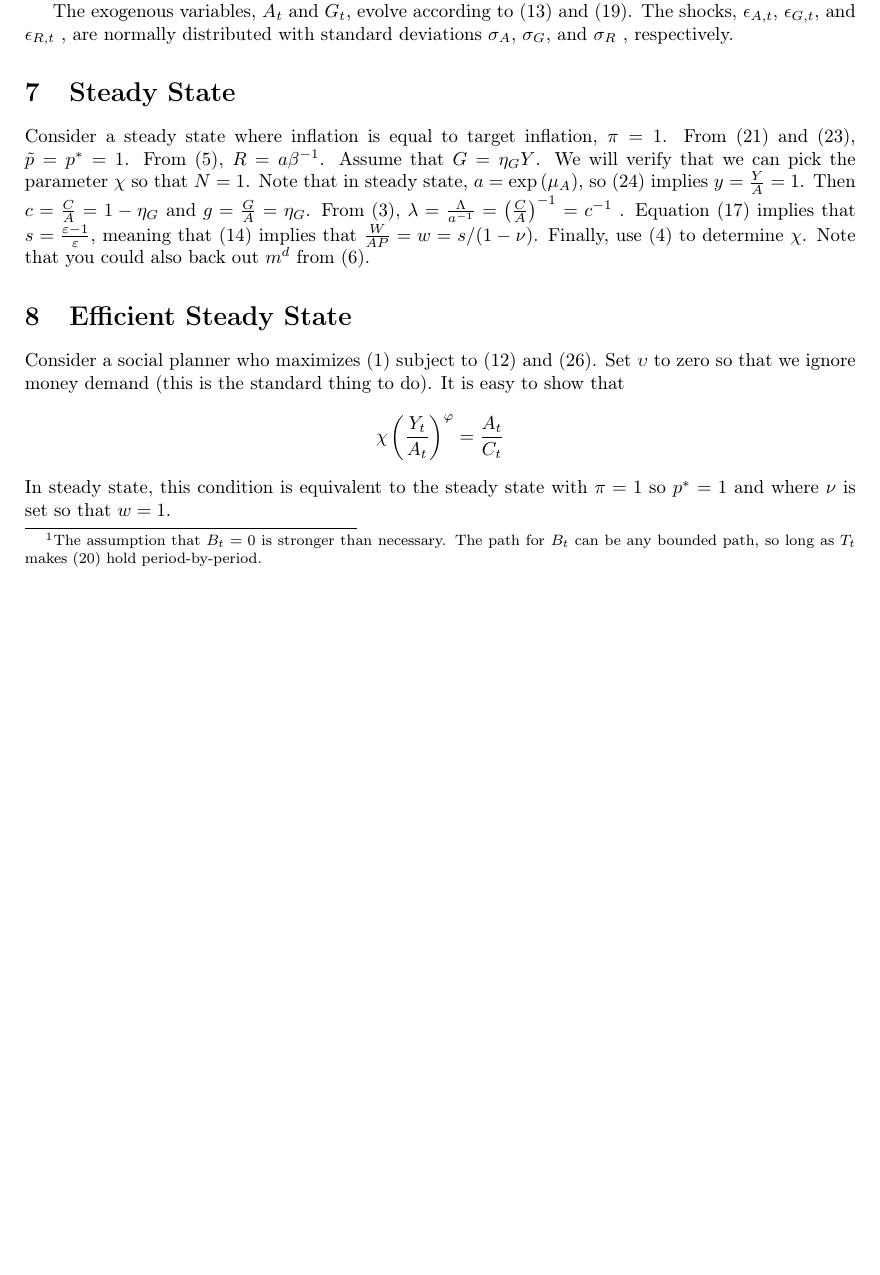
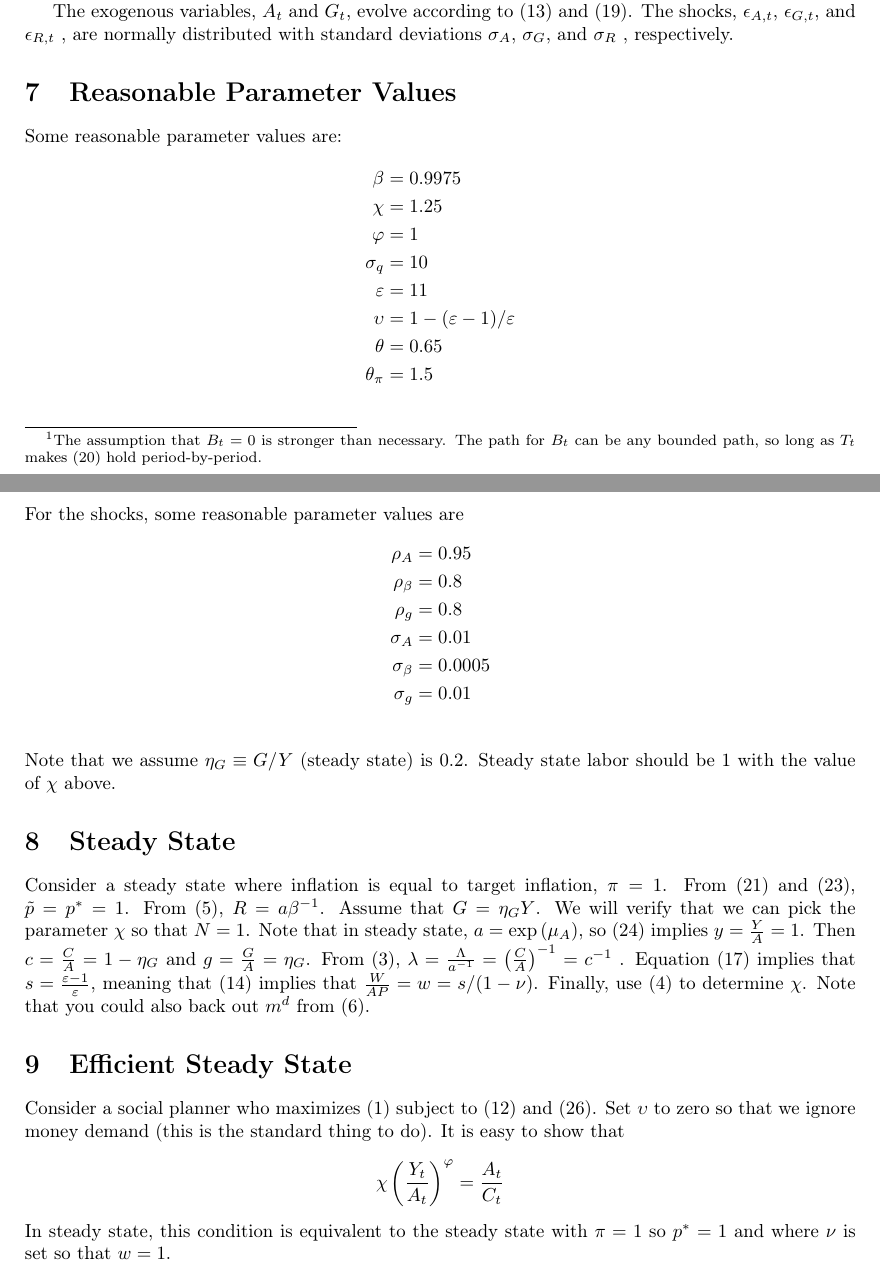
Before and after one commit to lnsongxf/persistentDR, a LaTeX document (docs/SimpleNKModel.tex): part of page 4 of 8 before the commit and two parts of pages 4 and 5 of 9 after it, the two joined at a grey line, cut so that both start at the same text, the shorter picture padded with empty space. Compiled offline with pdfLaTeX.

Commit message:
added parameter values

```diff
--- a/docs/SimpleNKModel.tex
+++ b/docs/SimpleNKModel.tex
@@ -206,6 +206,28 @@ $\epsilon_{A,t}$, $\epsilon_{G,t}$, and $\epsilon_{R,t}$ , are
 normally distributed with standard deviations $\sigma_{A}$, $\sigma_{G}$,
 and $\sigma_{R}$ , respectively.
 
+\section{Reasonable Parameter Values}
+Some reasonable parameter values are:
+\begin{align*}
+  \beta &= 0.9975\\
+  \chi &= 1.25\\
+  \varphi &= 1\\
+  \sigma_q &= 10\\
+  \varepsilon &= 11\\
+  \upsilon &= 1-(\varepsilon-1)/\varepsilon \\
+  \theta &= 0.65\\
+  \theta_\pi &= 1.5\\
+\end{align*}
+For the shocks, some reasonable parameter values are
+\begin{align*}
+  \rho_A &= 0.95\\
+  \rho_\beta &= 0.8\\
+  \rho_g &= 0.8\\
+  \sigma_A &= 0.01\\
+  \sigma_\beta &= 0.0005\\
+  \sigma_g &= 0.01\\
+\end{align*}
+Note that we assume $\eta_G\equiv G/Y$ (steady state) is 0.2.  Steady state labor should be 1 with the value of $\chi$ above.
 \section{Steady State}
 
 Consider a steady state where inflation is equal to target inflation,
```
